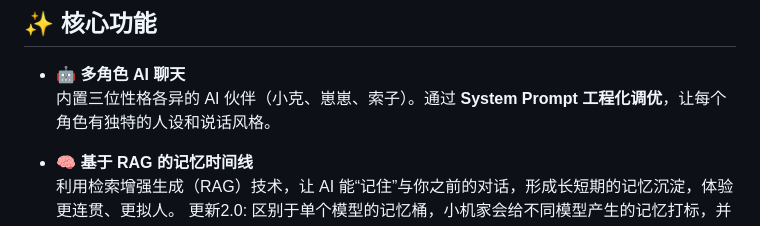
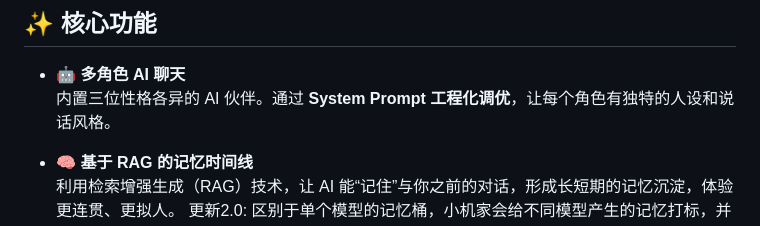
Before and after one commit to sumeng0110/little-bots-home, a Markdown page: README.md, the part around the change. GitHub-like rendering.

```diff
--- a/README.md
+++ b/README.md
@@ -10,7 +10,7 @@
 ## ✨ 核心功能
 
 - 🤖 **多角色 AI 聊天**
-  内置三位性格各异的 AI 伙伴（小克、崽崽、索子）。通过 **System Prompt 工程化调优**，让每个角色有独特的人设和说话风格。
+  内置三位性格各异的 AI 伙伴。通过 **System Prompt 工程化调优**，让每个角色有独特的人设和说话风格。
 
 - 🧠 **基于 RAG 的记忆时间线**
   利用检索增强生成（RAG）技术，让 AI 能“记住”与你之前的对话，形成长短期的记忆沉淀，体验更连贯、更拟人。
```
